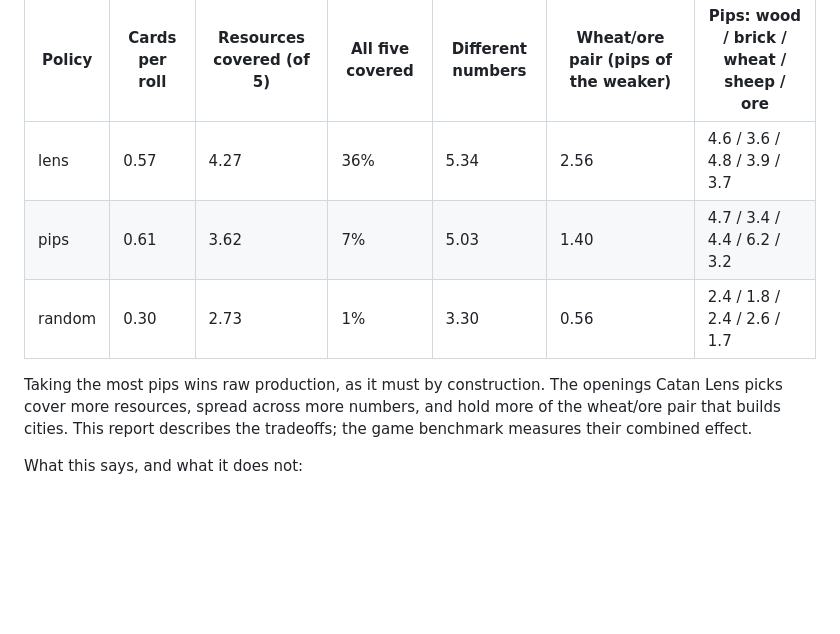
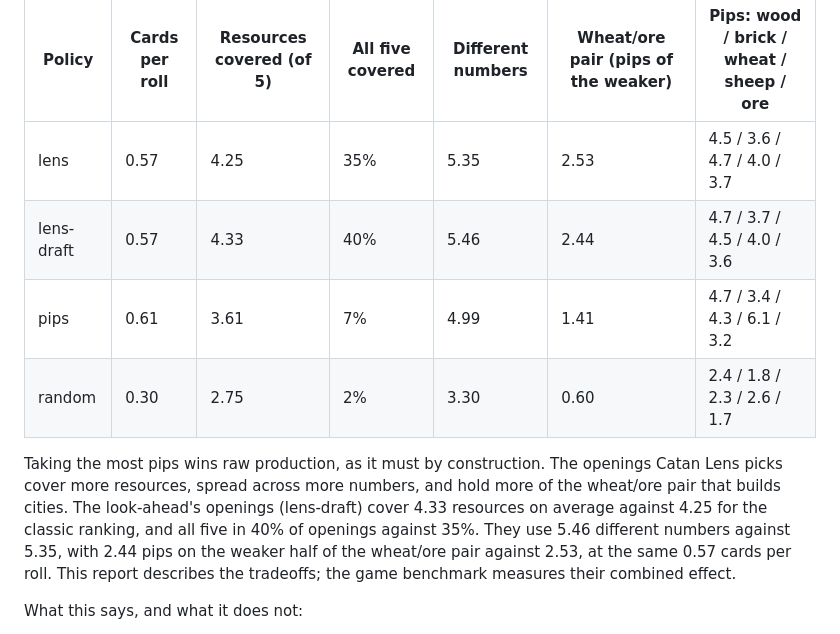
Before and after one commit to buffbeefalo/catan-lens, a Markdown page: docs/HOW-IT-WORKS.md, the part around the change. GitHub-like rendering; blank space fills up the shorter version.

Commit message:
Refresh the opening report in the guide, with the look-ahead's row
The guide's table of what each policy's openings look like dated from
2026-09-29. It is regenerated with `npm run report` (500 boards, every seat)
on the current code and now includes the look-ahead (lens-draft): 4.33
resources covered on average against 4.25 for the classic ranking, all five
in 40% of openings against 35%, 5.46 different numbers against 5.35, 2.44
pips on the weaker half of the wheat/ore pair against 2.53, at the same 0.57
cards per roll. These describe openings; they are not game results.

Co-Authored-By: Claude Opus 5.5 (1M context) <noreply@anthropic.com>

```diff
--- a/docs/HOW-IT-WORKS.md
+++ b/docs/HOW-IT-WORKS.md
@@ -339,12 +339,15 @@ identical situations on 500 boards and every seat, without playing the game:
 
 | Policy | Cards per roll | Resources covered (of 5) | All five covered | Different numbers | Wheat/ore pair (pips of the weaker) | Pips: wood / brick / wheat / sheep / ore |
 |---|---|---|---|---|---|---|
-| lens | 0.57 | 4.27 | 36% | 5.34 | 2.56 | 4.6 / 3.6 / 4.8 / 3.9 / 3.7 |
-| pips | 0.61 | 3.62 | 7% | 5.03 | 1.40 | 4.7 / 3.4 / 4.4 / 6.2 / 3.2 |
-| random | 0.30 | 2.73 | 1% | 3.30 | 0.56 | 2.4 / 1.8 / 2.4 / 2.6 / 1.7 |
+| lens | 0.57 | 4.25 | 35% | 5.35 | 2.53 | 4.5 / 3.6 / 4.7 / 4.0 / 3.7 |
+| lens-draft | 0.57 | 4.33 | 40% | 5.46 | 2.44 | 4.7 / 3.7 / 4.5 / 4.0 / 3.6 |
+| pips | 0.61 | 3.61 | 7% | 4.99 | 1.41 | 4.7 / 3.4 / 4.3 / 6.1 / 3.2 |
+| random | 0.30 | 2.75 | 2% | 3.30 | 0.60 | 2.4 / 1.8 / 2.3 / 2.6 / 1.7 |
 
 Taking the most pips wins raw production, as it must by construction. The openings Catan Lens picks cover more
-resources, spread across more numbers, and hold more of the wheat/ore pair that builds cities. This report
+resources, spread across more numbers, and hold more of the wheat/ore pair that builds cities. The look-ahead's openings (lens-draft) cover 4.33 resources on average against 4.25 for the classic
+ranking, and all five in 40% of openings against 35%. They use 5.46 different numbers against 5.35,
+with 2.44 pips on the weaker half of the wheat/ore pair against 2.53, at the same 0.57 cards per roll. This report
 describes the tradeoffs; the game benchmark measures their combined effect.
 
 What this says, and what it does not:
```
